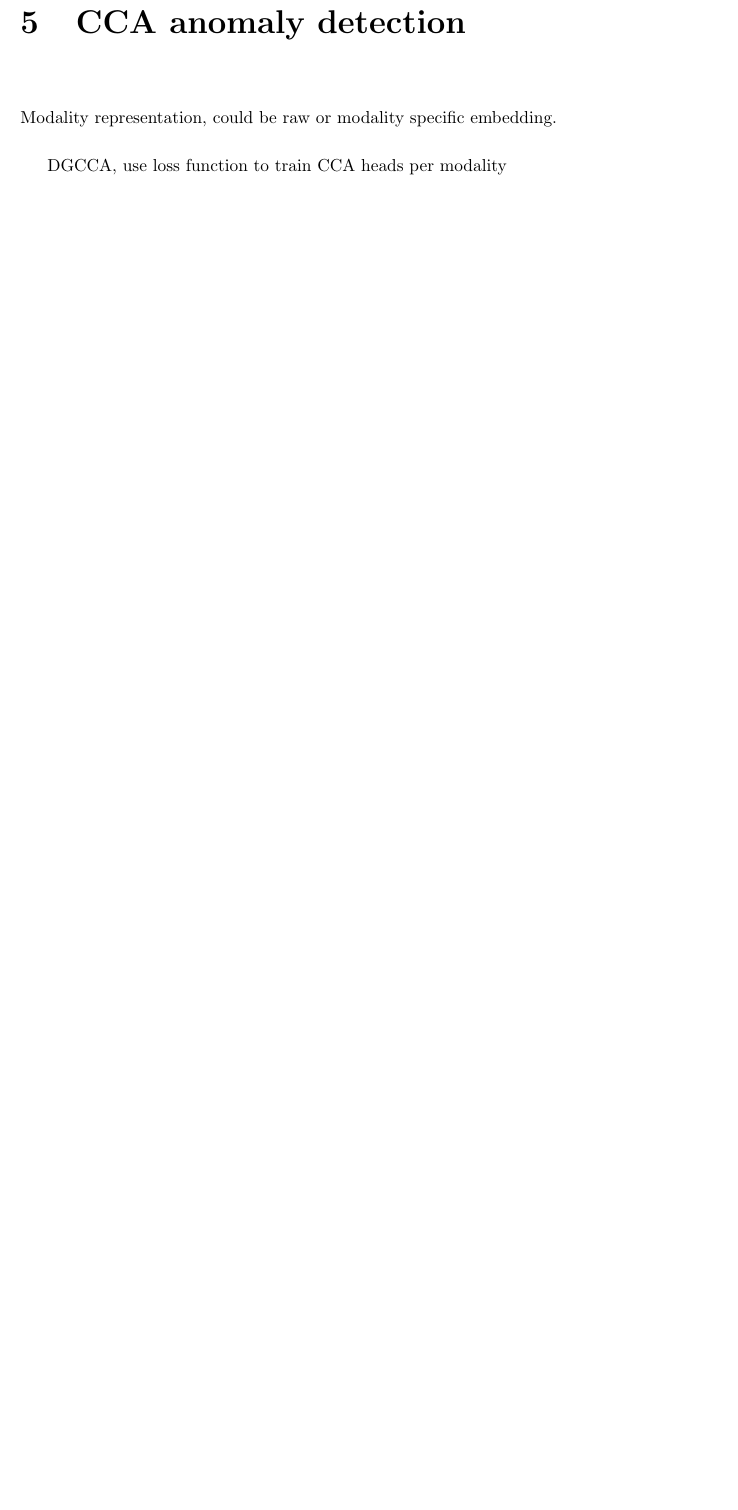
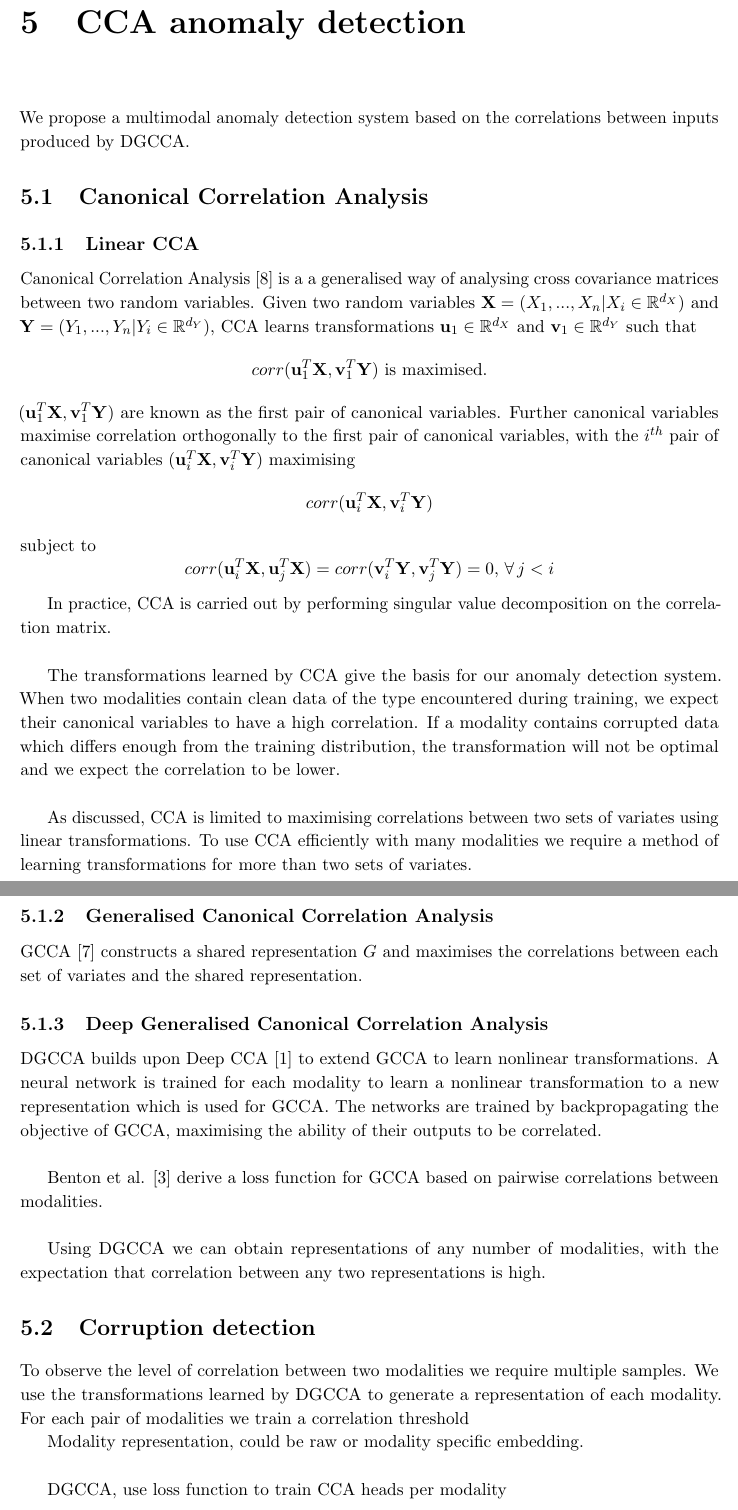
Before and after one commit to chalkywoods/robust-mm, a LaTeX thesis (docs/Dissertation/Dissertation.tex, which reads docs/Dissertation/chapters/detector design.tex): part of page 14 of 16 before the commit and two parts of pages 14 and 15 of 17 after it, the two joined at a grey line, cut so that both start at the same text, the shorter picture padded with empty space. Compiled offline with pdfLaTeX.

Commit message:
Start detector design section

```diff
--- a/docs/Dissertation/Dissertation.tex
+++ b/docs/Dissertation/Dissertation.tex
@@ -11,10 +11,12 @@
 \usepackage{setspace}
 \usepackage[toc,page]{appendix}
 \usepackage{graphicx}
-\usepackage{amsbsy}
+\usepackage{amsbsy, amsmath, amsfonts}
 \usepackage{titlesec}
 \usepackage{microtype}
 \usepackage[UKenglish]{babel}
+
+\DeclareMathOperator*{\argmax}{argmax}
 
 \titleformat{\chapter}{\normalfont\bfseries}{\huge\thechapter}{1em}{\huge}
 
--- a/docs/Dissertation/chapters/detector design.tex
+++ b/docs/Dissertation/chapters/detector design.tex
@@ -1,4 +1,29 @@
 \chapter{CCA anomaly detection}
+
+We propose a multimodal anomaly detection system based on the correlations between inputs produced by DGCCA.
+
+\section{Canonical Correlation Analysis}
+\subsection{Linear CCA}
+Canonical Correlation Analysis \cite{CCA} is a a generalised way of analysing cross covariance matrices between two random variables. Given two random variables $\mathbf{X}=(X_1,...,X_n | X_i\in\mathbb{R}^{d_X})$ and $\mathbf{Y}=(Y_1,...,Y_n | Y_i\in\mathbb{R}^{d_Y})$, CCA learns transformations $\mathbf{u}_1\in\mathbb{R}^{d_X}$ and $\mathbf{v}_1\in\mathbb{R}^{d_Y}$ such that $$corr(\mathbf{u}_1^T\mathbf{X}, \mathbf{v}_1^T\mathbf{Y}) \textrm{ is maximised.}$$ $(\mathbf{u}_1^T\mathbf{X}, \mathbf{v}_1^T\mathbf{Y})$ are known as the first pair of canonical variables. Further canonical variables maximise correlation orthogonally to the first pair of canonical variables, with the $i^{th}$ pair of canonical variables $(\mathbf{u}_i^T\mathbf{X}, \mathbf{v}_i^T\mathbf{Y})$ maximising $$corr(\mathbf{u}_i^T\mathbf{X}, \mathbf{v}_i^T\mathbf{Y})$$ subject to $$corr(\mathbf{u}_i^T\mathbf{X}, \mathbf{u}_j^T\mathbf{X}) = corr(\mathbf{v}_i^T\mathbf{Y}, \mathbf{v}_j^T\mathbf{Y}) = 0,\thinspace  \forall \thinspace  j<i$$
+
+In practice, CCA is carried out by performing singular value decomposition on the correlation matrix. \\
+
+The transformations learned by CCA give the basis for our anomaly detection system. When two modalities contain clean data of the type encountered during training, we expect their canonical variables to have a high correlation. If a modality contains corrupted data which differs enough from the training distribution, the transformation will not be optimal and we expect the correlation to be lower.\\
+
+As discussed, CCA is limited to maximising correlations between two sets of variates using linear transformations. To use CCA efficiently with many modalities we require a method of learning transformations for more than two sets of variates.
+
+\subsection{Generalised Canonical Correlation Analysis}
+GCCA \cite{GCCA} constructs a shared representation $G$ and maximises the correlations between each set of variates and  the shared representation.
+
+\subsection{Deep Generalised Canonical Correlation Analysis}
+DGCCA builds upon Deep CCA \cite{DCCA} to extend GCCA to learn nonlinear transformations. A neural network is trained for each modality to learn a nonlinear transformation to a new representation which is used for GCCA. The networks are trained by backpropagating the objective of GCCA, maximising the ability of their outputs to be correlated.\\
+
+Benton et al. \cite{DGCCA} derive a loss function for GCCA based on pairwise correlations between modalities.\\
+
+Using DGCCA we can obtain representations of any number of modalities, with the expectation that correlation between any two representations is high.
+
+\section{Corruption detection}
+To observe the level of correlation between two modalities we require multiple samples. We use the transformations learned by DGCCA to generate a representation of each modality. For each pair of modalities we train a correlation threshold
 
 Modality representation, could be raw or modality specific embedding.\\
 
```
Also changed, not shown: docs/Dissertation/chapters/research.tex (+2 -2 lines), 1 other file.
